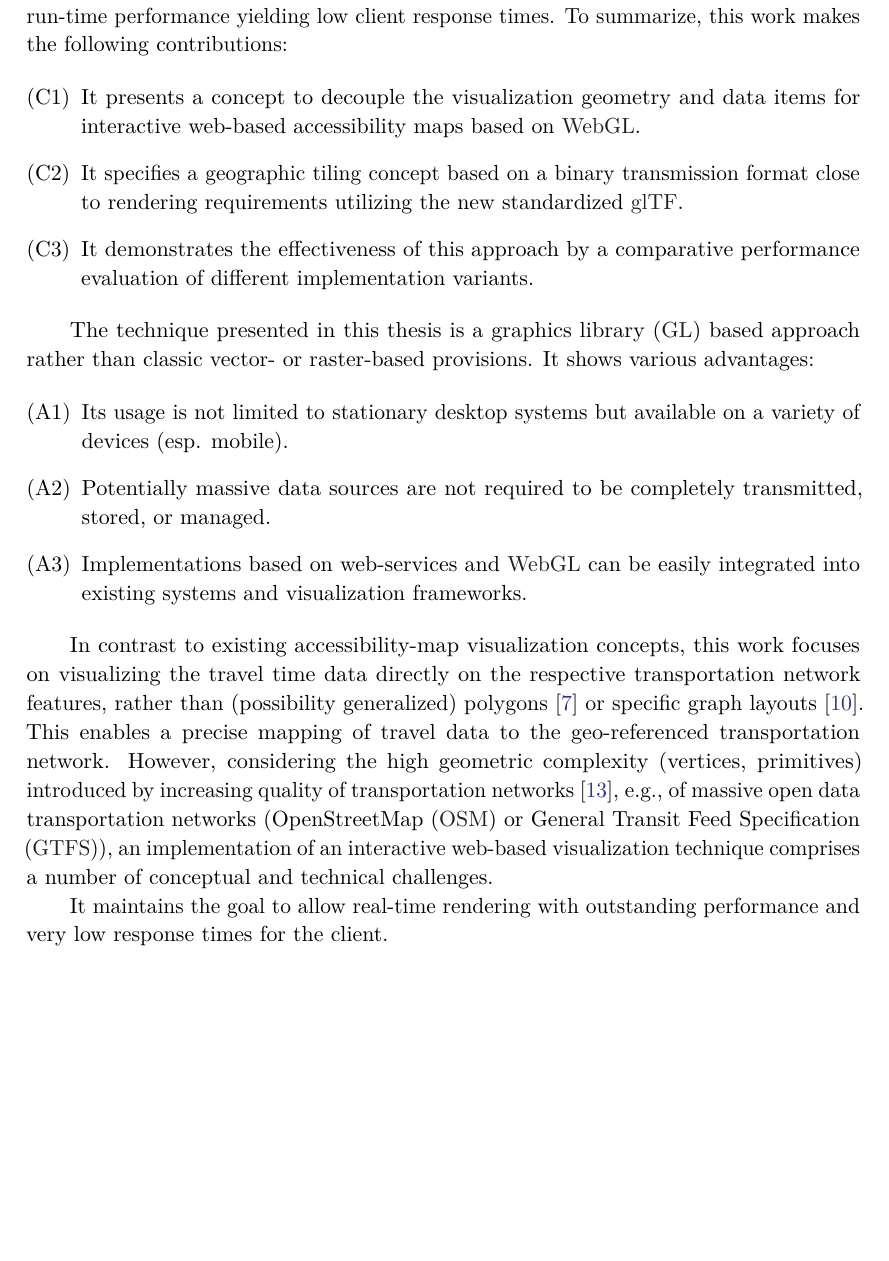
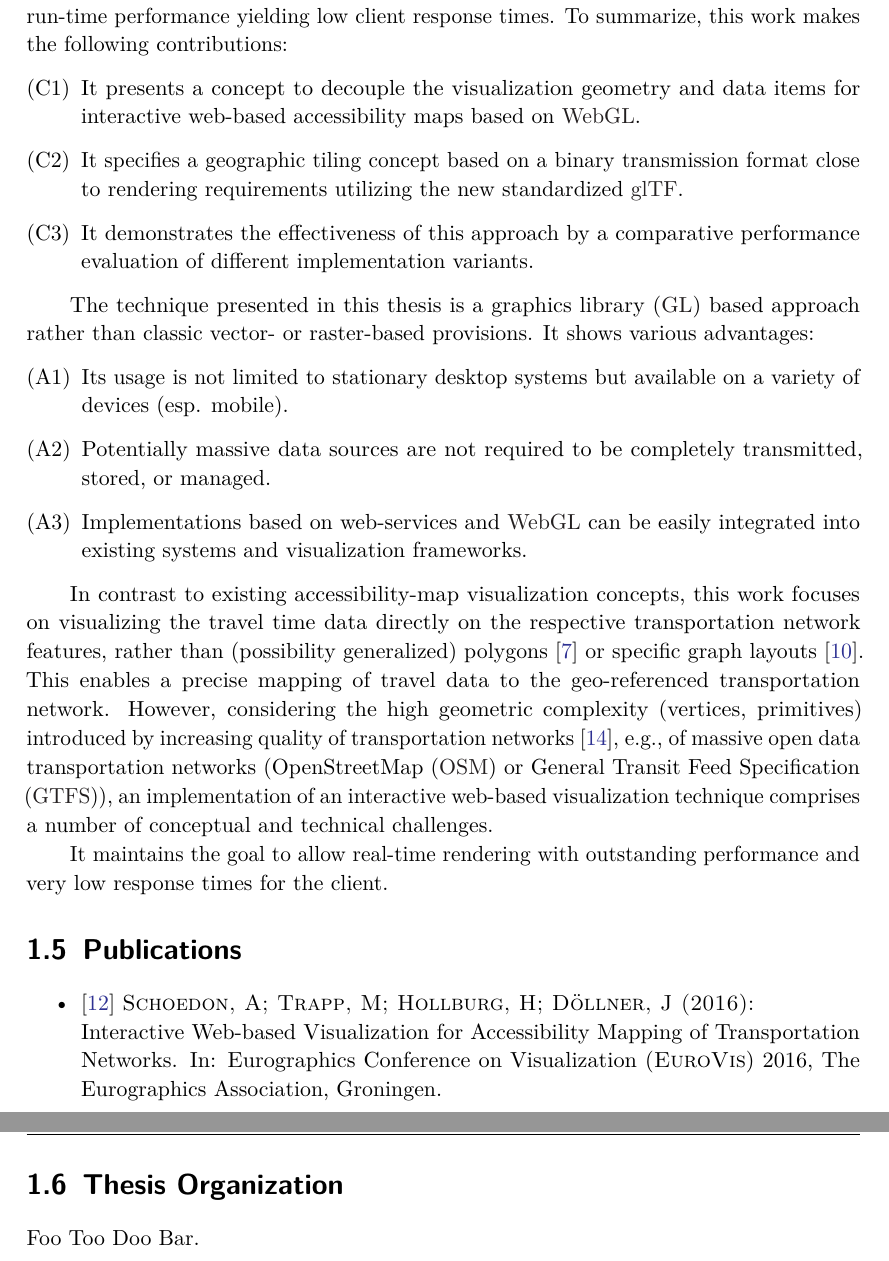
Before and after one commit to 5chdn/friendly-octo-doodle, a LaTeX thesis (schoedon.tex, which reads chpt/01.intro.inc.tex): part of page 18 of 43 before the commit and two parts of pages 18 and 19 of 45 after it, the two joined at a grey line, cut so that both start at the same text, the shorter picture padded with empty space. Compiled offline with pdfLaTeX; a missing font is replaced by an installed copy or a similar font; a LaTeX package or settings file that is missing is left out; an older LaTeX class or package is replaced by its successor.

Commit message:
Add publications to Intro

```diff
--- a/chpt/01.intro.inc.tex
+++ b/chpt/01.intro.inc.tex
@@ -157,7 +157,7 @@
       \item It demonstrates the effectiveness of this approach by a
         comparative performance evaluation of different implementation
         variants.
-    \end{enumerate}
+    \end{enumerate} % @TODO compare innereber thesis 2013
 
     The technique presented in this thesis is a graphics library (\acrshort{gl})
     based approach rather than classic vector- or raster-based provisions.
@@ -187,3 +187,14 @@
 
     It maintains the goal to allow real-time rendering with outstanding
     performance and very low response times for the client.\par
+
+
+  \section{Publications}
+    \label{sec:intro:publc}
+    \begin{itemize}
+      \item \cite{STHD2016} \textsc{Schoedon, A; Trapp, M; Hollburg, H; Döllner, J (2016)}:\\ Interactive Web-based Visualization for Accessibility Mapping of Transportation Networks. In: Eurographics Conference on Visualization (\textsc{EuroVis}) 2016, The Eurographics Association, Groningen.
+    \end{itemize}
+
+  \section{Thesis Organization}
+    \label{sec:intro:organ}
+    Foo Too Doo Bar.
```
Also changed, not shown: chpt/01.intro.inc.tex (6 more changed lines).
